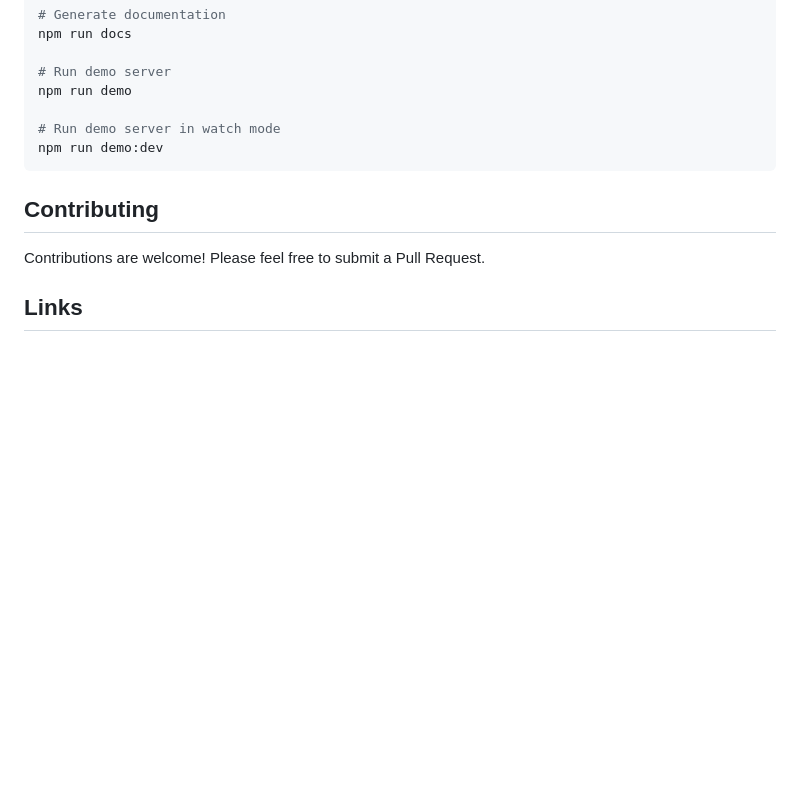
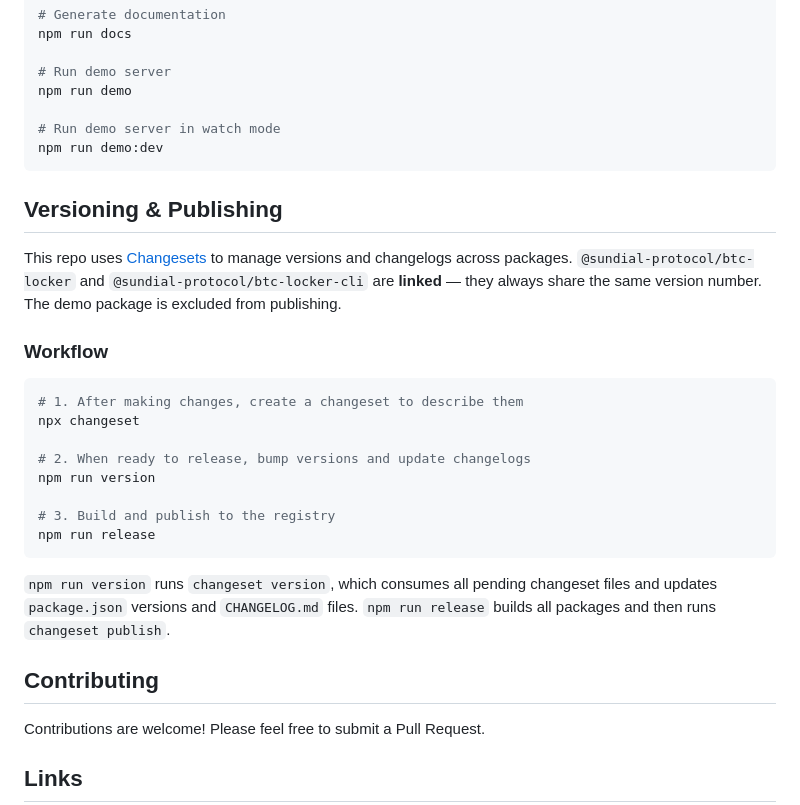
Before and after one commit to sundial-protocol/btc-locker, a Markdown page: README.md, the part around the change. Drawn GitHub-style; blank space fills up the shorter version.

Commit message:
versioning in README

````diff
--- a/README.md
+++ b/README.md
@@ -125,6 +125,25 @@ npm run demo
 npm run demo:dev
 ```
 
+## Versioning & Publishing
+
+This repo uses [Changesets](https://github.com/changesets/changesets) to manage versions and changelogs across packages. `@sundial-protocol/btc-locker` and `@sundial-protocol/btc-locker-cli` are **linked** — they always share the same version number. The demo package is excluded from publishing.
+
+### Workflow
+
+```bash
+# 1. After making changes, create a changeset to describe them
+npx changeset
+
+# 2. When ready to release, bump versions and update changelogs
+npm run version
+
+# 3. Build and publish to the registry
+npm run release
+```
+
+`npm run version` runs `changeset version`, which consumes all pending changeset files and updates `package.json` versions and `CHANGELOG.md` files. `npm run release` builds all packages and then runs `changeset publish`.
+
 ## Contributing
 
 Contributions are welcome! Please feel free to submit a Pull Request.
````
